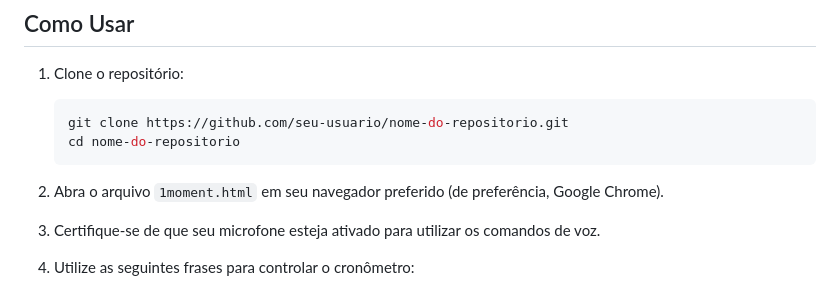
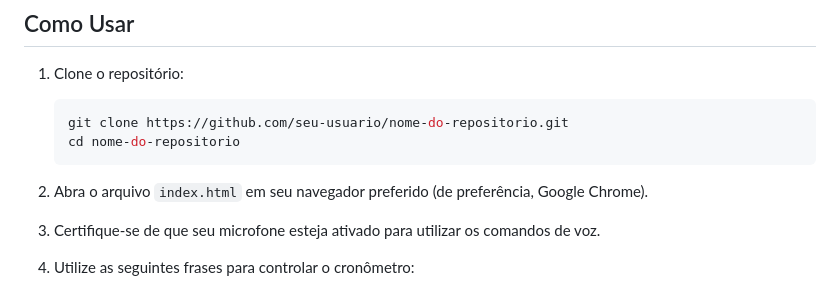
Before and after one commit to GuilhermeSavioRibas/cronometro, a Markdown page: README.md, the part around the change. Rendered like a GitHub page.

````diff
--- a/README.md
+++ b/README.md
@@ -18,7 +18,7 @@ Este é um projeto de cronômetro web que utiliza comandos de voz e botões para
     cd nome-do-repositorio
     ```
 
-2. Abra o arquivo `1moment.html` em seu navegador preferido (de preferência, Google Chrome).
+2. Abra o arquivo `index.html` em seu navegador preferido (de preferência, Google Chrome).
 
 3. Certifique-se de que seu microfone esteja ativado para utilizar os comandos de voz.
 
````
